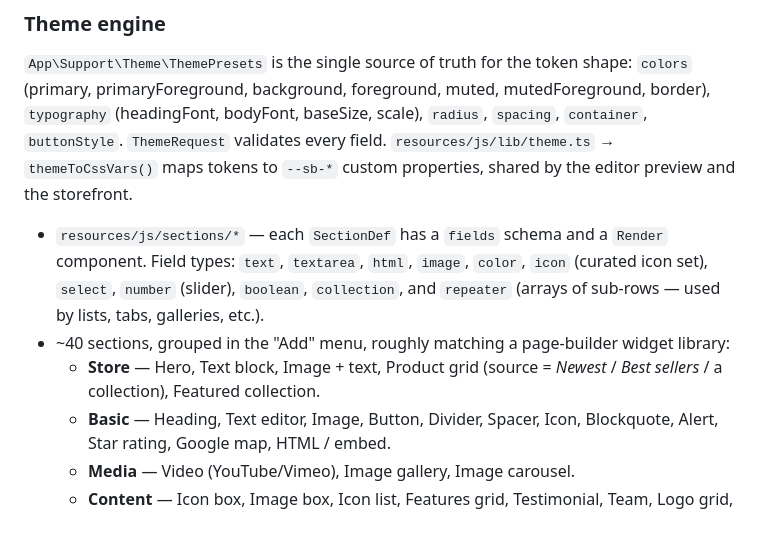
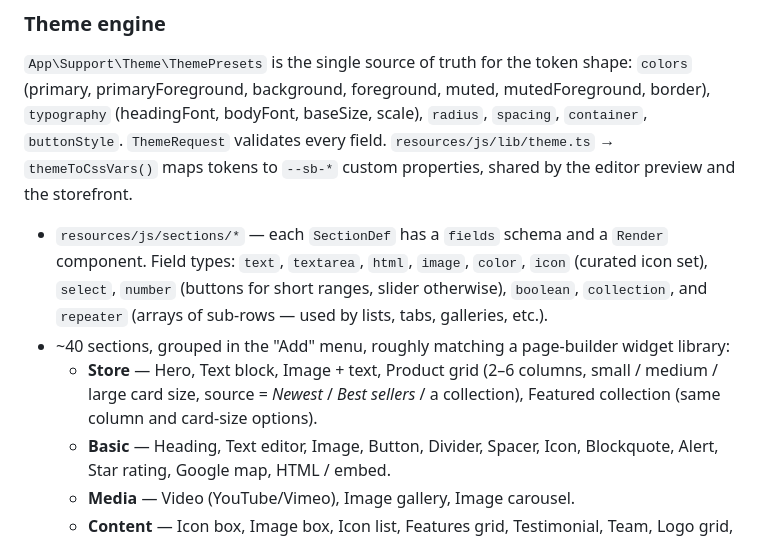
Before and after one commit to sasho-krist/shop-builder, a Markdown page: README.md, the part around the change. GitHub-like rendering.

Commit message:
README: note the product-grid column/card-size options
Co-Authored-By: Claude Sonnet 5 <noreply@anthropic.com>

```diff
--- a/README.md
+++ b/README.md
@@ -197,13 +197,14 @@ custom properties, shared by the editor preview and the storefront.
 
 - `resources/js/sections/*` — each `SectionDef` has a `fields` schema and a
   `Render` component. Field types: `text`, `textarea`, `html`, `image`, `color`,
-  `icon` (curated icon set), `select`, `number` (slider), `boolean`,
-  `collection`, and `repeater` (arrays of sub-rows — used by lists, tabs,
-  galleries, etc.).
+  `icon` (curated icon set), `select`, `number` (buttons for short ranges,
+  slider otherwise), `boolean`, `collection`, and `repeater` (arrays of
+  sub-rows — used by lists, tabs, galleries, etc.).
 - ~40 sections, grouped in the "Add" menu, roughly matching a page-builder
   widget library:
-    - **Store** — Hero, Text block, Image + text, Product grid (source =
-      _Newest_ / _Best sellers_ / a collection), Featured collection.
+    - **Store** — Hero, Text block, Image + text, Product grid (2–6 columns,
+      small / medium / large card size, source = _Newest_ / _Best sellers_ / a
+      collection), Featured collection (same column and card-size options).
     - **Basic** — Heading, Text editor, Image, Button, Divider, Spacer, Icon,
       Blockquote, Alert, Star rating, Google map, HTML / embed.
     - **Media** — Video (YouTube/Vimeo), Image gallery, Image carousel.
```
